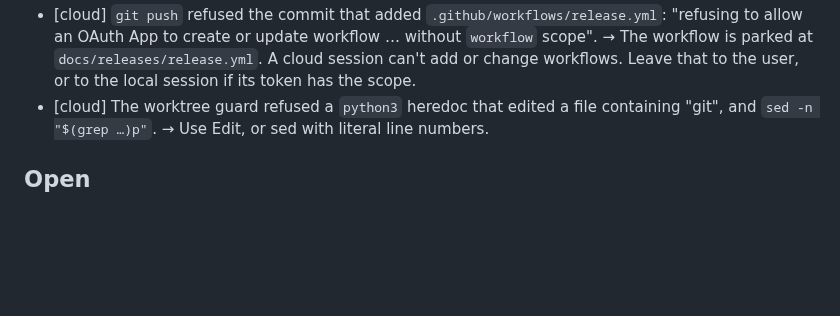
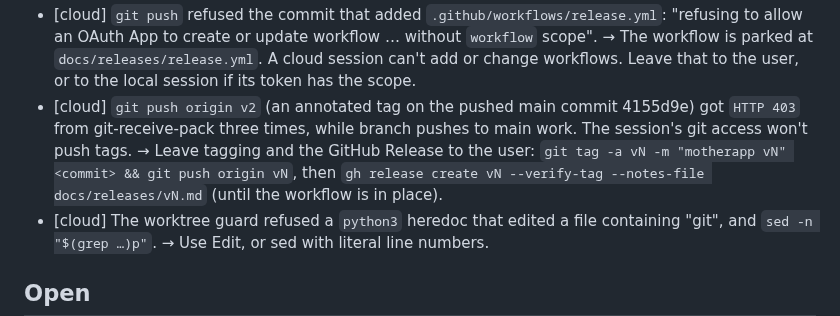
Before and after one commit to erkantaylan/motherapp, a Markdown page: docs/lessons/2026-10-21-release-and-update.md, the part around the change. GitHub-like rendering; blank space fills up the shorter version.

Commit message:
Lessons: tag pushes are refused from the cloud session (HTTP 403)
Co-Authored-By: Claude Opus 5.5 <noreply@anthropic.com>
Claude-Session: https://claude.ai/code/session_01EFxPjjS9Wk2VY1spHAdLEj

```diff
--- a/docs/lessons/2026-10-21-release-and-update.md
+++ b/docs/lessons/2026-10-21-release-and-update.md
@@ -28,6 +28,11 @@ transient unit), `MOTHERAPP_UNATTENDED` sudo handling in `install.sh`, the relea
   "refusing to allow an OAuth App to create or update workflow … without `workflow` scope".
   → The workflow is parked at `docs/releases/release.yml`. A cloud session can't add or
   change workflows. Leave that to the user, or to the local session if its token has the scope.
+- [cloud] `git push origin v2` (an annotated tag on the pushed main commit 4155d9e) got
+  `HTTP 403` from git-receive-pack three times, while branch pushes to main work. The
+  session's git access won't push tags. → Leave tagging and the GitHub Release to the user:
+  `git tag -a vN -m "motherapp vN" <commit> && git push origin vN`, then
+  `gh release create vN --verify-tag --notes-file docs/releases/vN.md` (until the workflow is in place).
 - [cloud] The worktree guard refused a `python3` heredoc that edited a file containing "git",
   and `sed -n "$(grep …)p"`. → Use Edit, or sed with literal line numbers.
 
```
